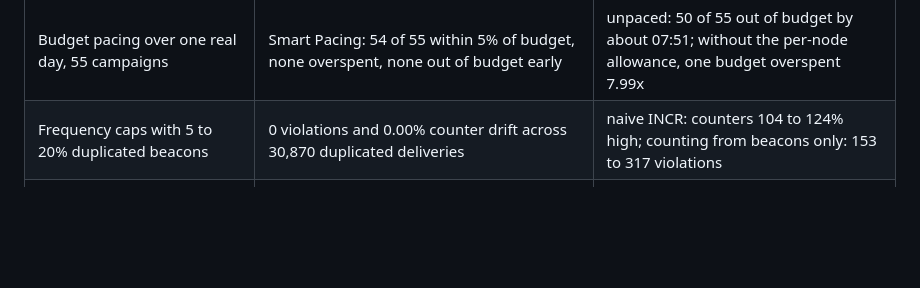
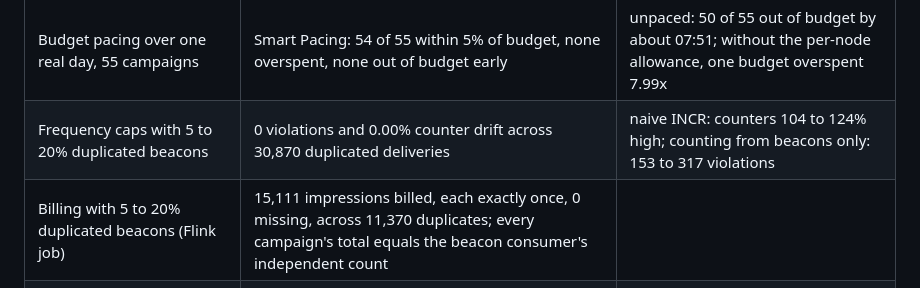
Before and after one commit to Sanjith-Shan/AdServe, a Markdown page: README.md, the part around the change. Rendered like a GitHub page; blank space fills up the shorter version.

Commit message:
README billing row
Co-Authored-By: Claude Opus 5.5 <noreply@anthropic.com>

```diff
--- a/README.md
+++ b/README.md
@@ -45,6 +45,7 @@ is a range over repeats and comes with its file in `NUMBERS.md`.
 | Serving with Postgres stopped | 24,000 of 24,000 decided | sync-write baseline: 0 of 24,000 |
 | Budget pacing over one real day, 55 campaigns | Smart Pacing: 54 of 55 within 5% of budget, none overspent, none out of budget early | unpaced: 50 of 55 out of budget by about 07:51; without the per-node allowance, one budget overspent 7.99x |
 | Frequency caps with 5 to 20% duplicated beacons | 0 violations and 0.00% counter drift across 30,870 duplicated deliveries | naive INCR: counters 104 to 124% high; counting from beacons only: 153 to 317 violations |
+| Billing with 5 to 20% duplicated beacons (Flink job) | 15,111 impressions billed, each exactly once, 0 missing, across 11,370 duplicates; every campaign's total equals the beacon consumer's independent count | |
 | Pod value against the exact optimum, 5,000 real breaks | DP: 0.00% below the optimum on every break, p99 23 us | greedy: 8.35% below on average |
 | LIVE during 2x overload | LIVE p99 7.8 and 17.0 ms, 74% of VOD refused with a retry hint | no shedding: LIVE p99 40.9 and 60.2 ms |
 | CPU per decision (JMH) | 16.5 us: 55 targeting predicates in 182 ns, DP pod 7.3 us, token 280 ns | |
```
